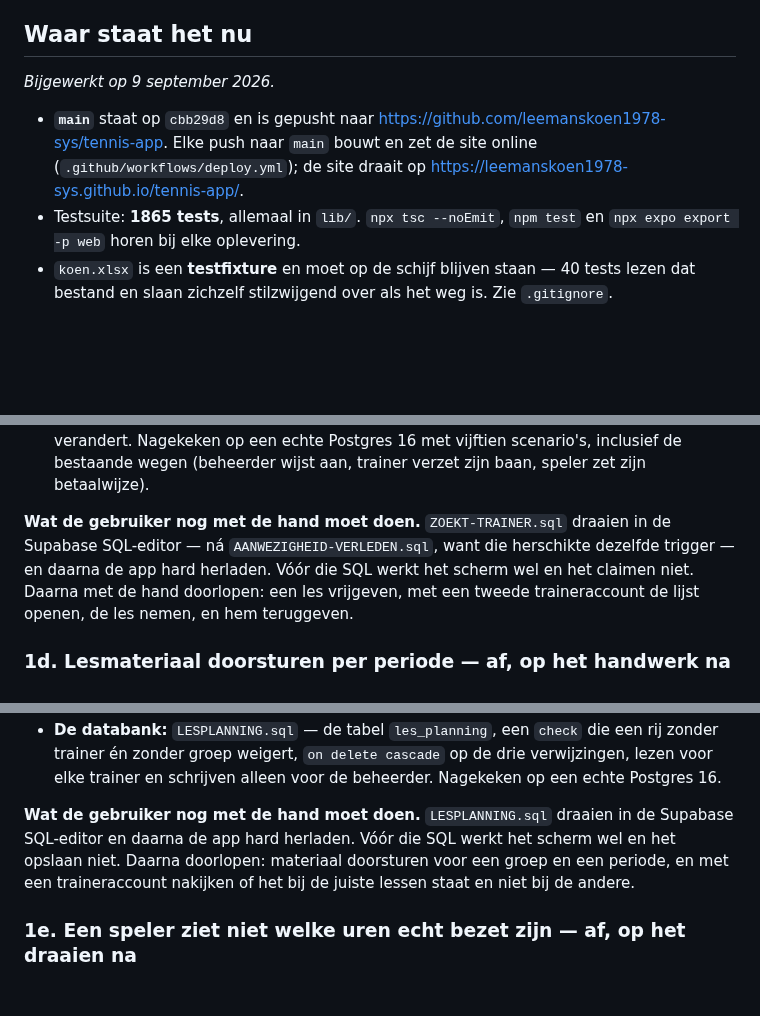
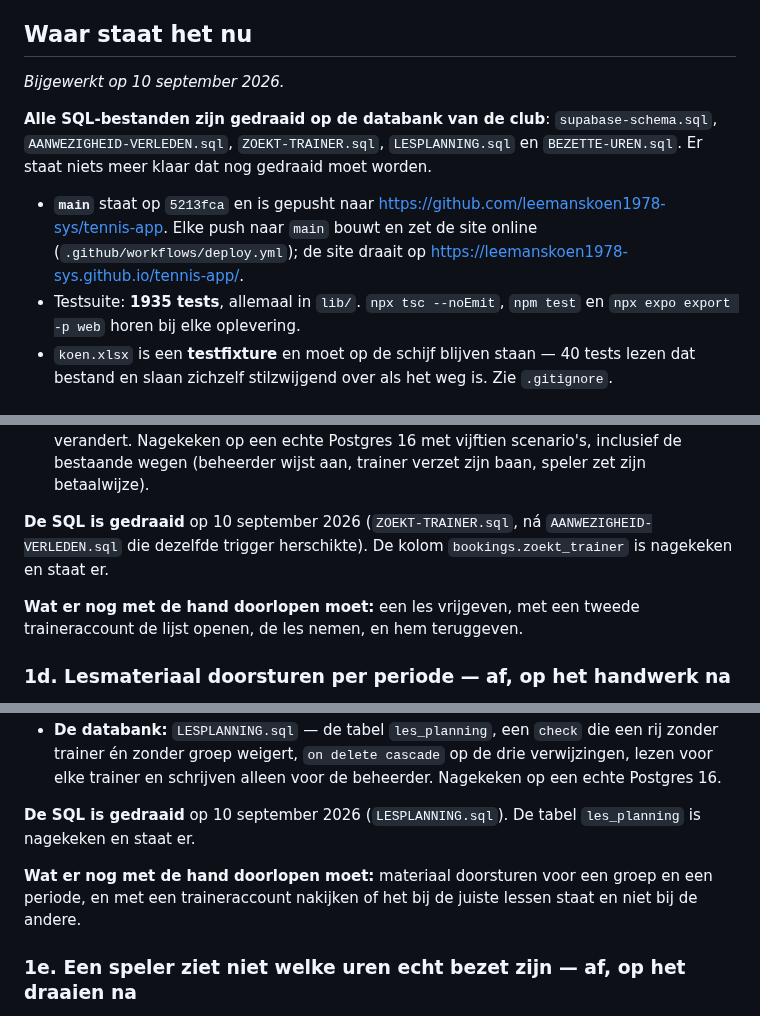
Before and after one commit to leemanskoen1978-sys/tennis-app, a Markdown page: OPENSTAAND.md, 3 parts joined by grey strips. GitHub-like rendering; blank space fills up the shorter version.

Commit message:
docs(openstaand): de SQL is gedraaid, en de stand bijgewerkt
ZOEKT-TRAINER.sql en LESPLANNING.sql zijn op 10 september 2026 op de databank
van de club gedraaid, na BEZETTE-UREN.sql eerder die dag. Nagekeken met de
anon-sleutel: les_planning bestaat als tabel en zoekt_trainer als kolom op
bookings, allebei met RLS die een uitgelogde bezoeker niets geeft.

Er staat daarmee geen enkel SQL-bestand meer klaar dat nog moet draaien. Wat
bij 1c en 1d overblijft is handwerk in de app zelf: een les vrijgeven en
overnemen, en materiaal doorsturen voor een groep en een periode.

Co-Authored-By: Claude Opus 5 (1M context) <noreply@anthropic.com>

```diff
--- a/OPENSTAAND.md
+++ b/OPENSTAAND.md
@@ -6,13 +6,17 @@ verder te kunnen zonder de hele geschiedenis te hoeven lezen.
 
 ## Waar staat het nu
 
-*Bijgewerkt op 9 september 2026.*
+*Bijgewerkt op 10 september 2026.*
 
-- **`main`** staat op `cbb29d8` en is gepusht naar
+**Alle SQL-bestanden zijn gedraaid op de databank van de club**: `supabase-schema.sql`,
+`AANWEZIGHEID-VERLEDEN.sql`, `ZOEKT-TRAINER.sql`, `LESPLANNING.sql` en `BEZETTE-UREN.sql`. Er
+staat niets meer klaar dat nog gedraaid moet worden.
+
+- **`main`** staat op `5213fca` en is gepusht naar
   <https://github.com/leemanskoen1978-sys/tennis-app>. Elke push naar `main` bouwt en zet de
   site online (`.github/workflows/deploy.yml`); de site draait op
   <https://leemanskoen1978-sys.github.io/tennis-app/>.
-- Testsuite: **1865 tests**, allemaal in `lib/`. `npx tsc --noEmit`, `npm test` en
+- Testsuite: **1935 tests**, allemaal in `lib/`. `npx tsc --noEmit`, `npm test` en
   `npx expo export -p web` horen bij elke oplevering.
 - `koen.xlsx` is een **testfixture** en moet op de schijf blijven staan — 40 tests lezen dat
   bestand en slaan zichzelf stilzwijgend over als het weg is. Zie `.gitignore`.
@@ -139,11 +143,12 @@ gemeld, of iemand heeft de les vrijgegeven met de knop op het lesdetail (`bookin
   een echte Postgres 16 met vijftien scenario's, inclusief de bestaande wegen (beheerder wijst
   aan, trainer verzet zijn baan, speler zet zijn betaalwijze).
 
-**Wat de gebruiker nog met de hand moet doen.** `ZOEKT-TRAINER.sql` draaien in de Supabase
-SQL-editor — ná `AANWEZIGHEID-VERLEDEN.sql`, want die herschikte dezelfde trigger — en daarna de
-app hard herladen. Vóór die SQL werkt het scherm wel en het claimen niet. Daarna met de hand
-doorlopen: een les vrijgeven, met een tweede traineraccount de lijst openen, de les nemen, en
-hem teruggeven.
+**De SQL is gedraaid** op 10 september 2026 (`ZOEKT-TRAINER.sql`, ná
+`AANWEZIGHEID-VERLEDEN.sql` die dezelfde trigger herschikte). De kolom `bookings.zoekt_trainer`
+is nagekeken en staat er.
+
+**Wat er nog met de hand doorlopen moet:** een les vrijgeven, met een tweede traineraccount de
+lijst openen, de les nemen, en hem teruggeven.
 
 ### 1d. Lesmateriaal doorsturen per periode — af, op het handwerk na
 
@@ -166,10 +171,11 @@ periode, aan een trainer en/of een lesgroep. De trainer ziet het bij zijn les st
   trainer én zonder groep weigert, `on delete cascade` op de drie verwijzingen, lezen voor elke
   trainer en schrijven alleen voor de beheerder. Nagekeken op een echte Postgres 16.
 
-**Wat de gebruiker nog met de hand moet doen.** `LESPLANNING.sql` draaien in de Supabase
-SQL-editor en daarna de app hard herladen. Vóór die SQL werkt het scherm wel en het opslaan niet.
-Daarna doorlopen: materiaal doorsturen voor een groep en een periode, en met een traineraccount
-nakijken of het bij de juiste lessen staat en niet bij de andere.
+**De SQL is gedraaid** op 10 september 2026 (`LESPLANNING.sql`). De tabel `les_planning`
+is nagekeken en staat er.
+
+**Wat er nog met de hand doorlopen moet:** materiaal doorsturen voor een groep en een periode, en
+met een traineraccount nakijken of het bij de juiste lessen staat en niet bij de andere.
 
 ### 1e. Een speler ziet niet welke uren echt bezet zijn — af, op het draaien na
 
```
